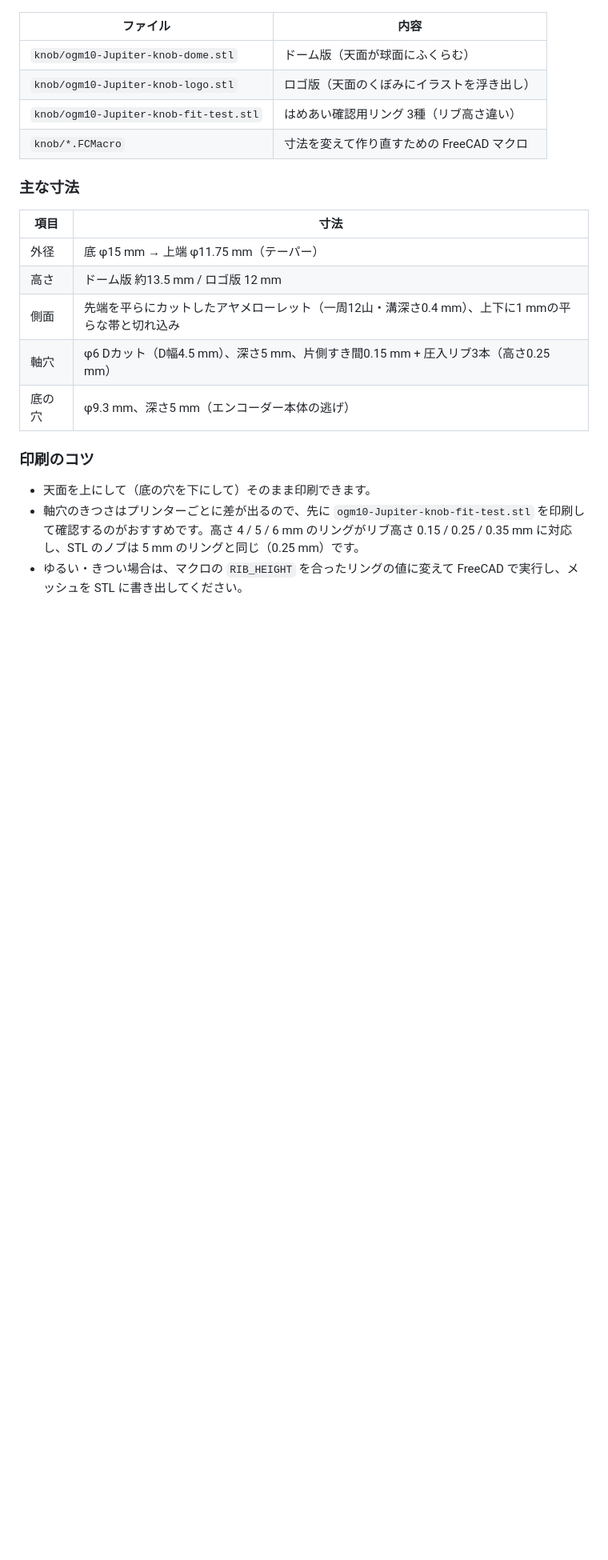
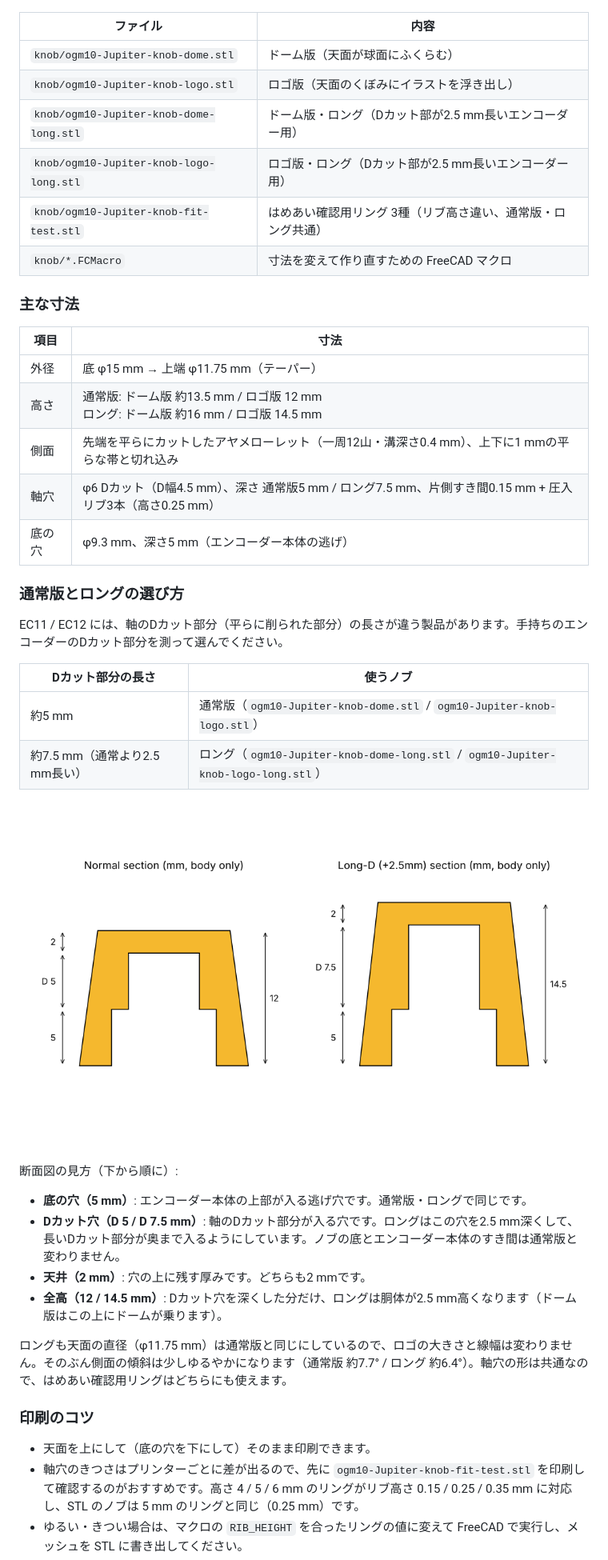
Before and after one commit to OogamiZin/KeyBord-ogm10-Jupiter, a Markdown page: README.md, the part around the change. Shown at 80% size. Drawn GitHub-style; pictures changed too: knob/knob-section-normal-vs-long.png (added); blank space fills up the shorter version.

Commit message:
Dカット部が2.5mm長いエンコーダー用のロング版ノブを追加
- knob/: ドーム版・ロゴ版のロング STL と FreeCAD マクロ、通常版との断面比較図
- README: ロング版のファイル・寸法と、通常版との選び方・断面図の説明を追記

Co-Authored-By: Claude Opus 5.5 <noreply@anthropic.com>
Claude-Session: https://claude.ai/code/session_011uwXVa2gPM35UFLmT1CeEj

```diff
--- a/README.md
+++ b/README.md
@@ -84,7 +84,9 @@ ENC1 / ENC2（EC11 / EC12、φ6 Dカット軸）用のノブを3Dプリントで
 |---|---|
 | `knob/ogm10-Jupiter-knob-dome.stl` | ドーム版（天面が球面にふくらむ） |
 | `knob/ogm10-Jupiter-knob-logo.stl` | ロゴ版（天面のくぼみにイラストを浮き出し） |
-| `knob/ogm10-Jupiter-knob-fit-test.stl` | はめあい確認用リング 3種（リブ高さ違い） |
+| `knob/ogm10-Jupiter-knob-dome-long.stl` | ドーム版・ロング（Dカット部が2.5 mm長いエンコーダー用） |
+| `knob/ogm10-Jupiter-knob-logo-long.stl` | ロゴ版・ロング（Dカット部が2.5 mm長いエンコーダー用） |
+| `knob/ogm10-Jupiter-knob-fit-test.stl` | はめあい確認用リング 3種（リブ高さ違い、通常版・ロング共通） |
 | `knob/*.FCMacro` | 寸法を変えて作り直すための FreeCAD マクロ |
 
 ### 主な寸法
@@ -92,10 +94,30 @@ ENC1 / ENC2（EC11 / EC12、φ6 Dカット軸）用のノブを3Dプリントで
 | 項目 | 寸法 |
 |---|---|
 | 外径 | 底 φ15 mm → 上端 φ11.75 mm（テーパー） |
-| 高さ | ドーム版 約13.5 mm / ロゴ版 12 mm |
+| 高さ | 通常版: ドーム版 約13.5 mm / ロゴ版 12 mm<br>ロング: ドーム版 約16 mm / ロゴ版 14.5 mm |
 | 側面 | 先端を平らにカットしたアヤメローレット（一周12山・溝深さ0.4 mm）、上下に1 mmの平らな帯と切れ込み |
-| 軸穴 | φ6 Dカット（D幅4.5 mm）、深さ5 mm、片側すき間0.15 mm + 圧入リブ3本（高さ0.25 mm） |
+| 軸穴 | φ6 Dカット（D幅4.5 mm）、深さ 通常版5 mm / ロング7.5 mm、片側すき間0.15 mm + 圧入リブ3本（高さ0.25 mm） |
 | 底の穴 | φ9.3 mm、深さ5 mm（エンコーダー本体の逃げ） |
+
+### 通常版とロングの選び方
+
+EC11 / EC12 には、軸のDカット部分（平らに削られた部分）の長さが違う製品があります。手持ちのエンコーダーのDカット部分を測って選んでください。
+
+| Dカット部分の長さ | 使うノブ |
+|---|---|
+| 約5 mm | 通常版（`ogm10-Jupiter-knob-dome.stl` / `ogm10-Jupiter-knob-logo.stl`） |
+| 約7.5 mm（通常より2.5 mm長い） | ロング（`ogm10-Jupiter-knob-dome-long.stl` / `ogm10-Jupiter-knob-logo-long.stl`） |
+
+![通常版とロングの断面比較](knob/knob-section-normal-vs-long.png)
+
+断面図の見方（下から順に）:
+
+- **底の穴（5 mm）**: エンコーダー本体の上部が入る逃げ穴です。通常版・ロングで同じです。
+- **Dカット穴（D 5 / D 7.5 mm）**: 軸のDカット部分が入る穴です。ロングはこの穴を2.5 mm深くして、長いDカット部分が奥まで入るようにしています。ノブの底とエンコーダー本体のすき間は通常版と変わりません。
+- **天井（2 mm）**: 穴の上に残す厚みです。どちらも2 mmです。
+- **全高（12 / 14.5 mm）**: Dカット穴を深くした分だけ、ロングは胴体が2.5 mm高くなります（ドーム版はこの上にドームが乗ります）。
+
+ロングも天面の直径（φ11.75 mm）は通常版と同じにしているので、ロゴの大きさと線幅は変わりません。そのぶん側面の傾斜は少しゆるやかになります（通常版 約7.7° / ロング 約6.4°）。軸穴の形は共通なので、はめあい確認用リングはどちらにも使えます。
 
 ### 印刷のコツ
 
```
Also changed, not shown: 4 other files.
